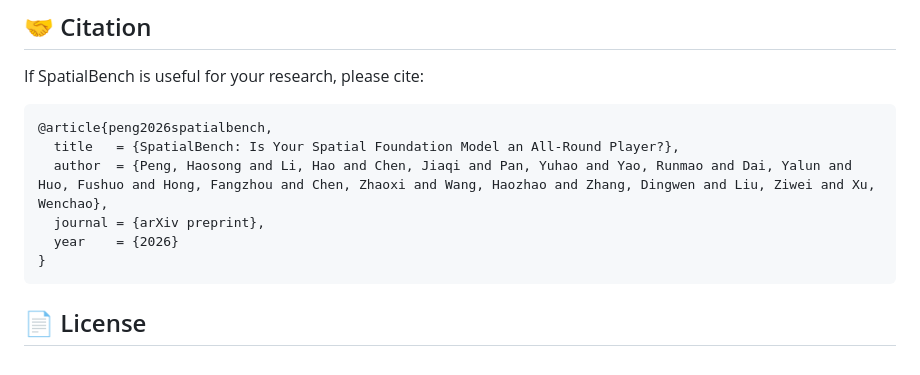
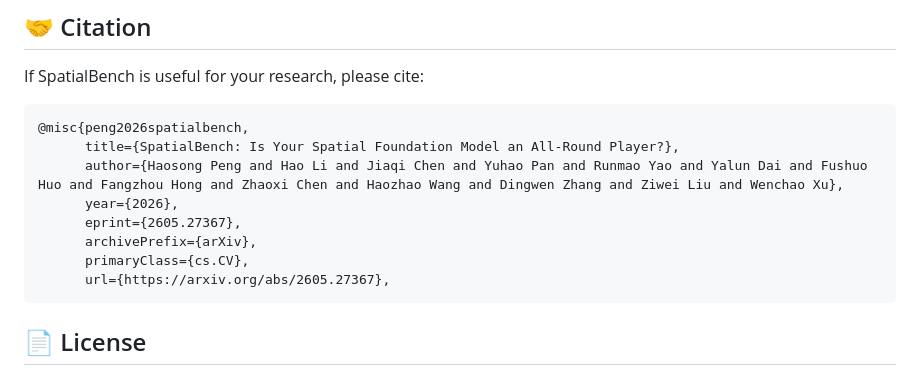
Before and after one commit to Ropedia/SpatialBench, a Markdown page: README.md, the part around the change. Drawn GitHub-style.

Commit message:
update bibtex

````diff
--- a/README.md
+++ b/README.md
@@ -422,12 +422,14 @@ Predicted poses are aligned to GT via **Procrustes**, and depth metrics are repo
 If SpatialBench is useful for your research, please cite:
 
 ```bibtex
-@article{peng2026spatialbench,
-  title   = {SpatialBench: Is Your Spatial Foundation Model an All-Round Player?},
-  author  = {Peng, Haosong and Li, Hao and Chen, Jiaqi and Pan, Yuhao and Yao, Runmao and Dai, Yalun and Huo, Fushuo and Hong, Fangzhou and Chen, Zhaoxi and Wang, Haozhao and Zhang, Dingwen and Liu, Ziwei and Xu, Wenchao},
-  journal = {arXiv preprint},
-  year    = {2026}
-}
+@misc{peng2026spatialbench,
+      title={SpatialBench: Is Your Spatial Foundation Model an All-Round Player?},
+      author={Haosong Peng and Hao Li and Jiaqi Chen and Yuhao Pan and Runmao Yao and Yalun Dai and Fushuo Huo and Fangzhou Hong and Zhaoxi Chen and Haozhao Wang and Dingwen Zhang and Ziwei Liu and Wenchao Xu},
+      year={2026},
+      eprint={2605.27367},
+      archivePrefix={arXiv},
+      primaryClass={cs.CV},
+      url={https://arxiv.org/abs/2605.27367},
 ```
 
 ## 📄 License
````
